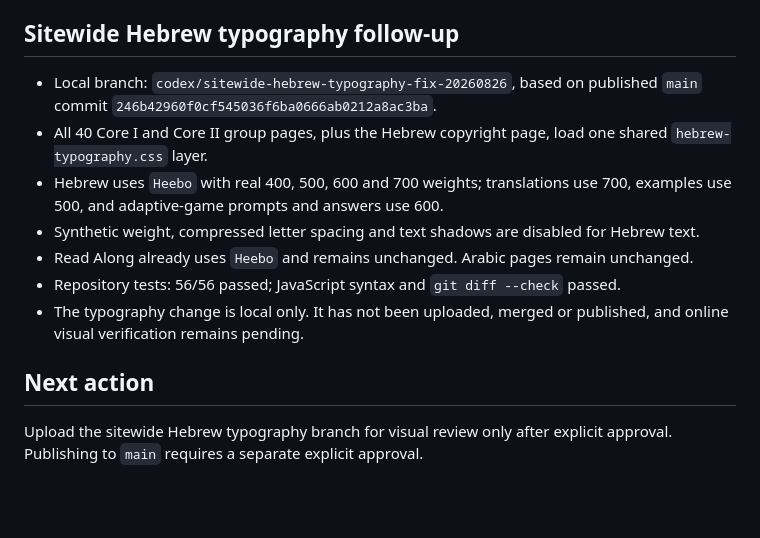
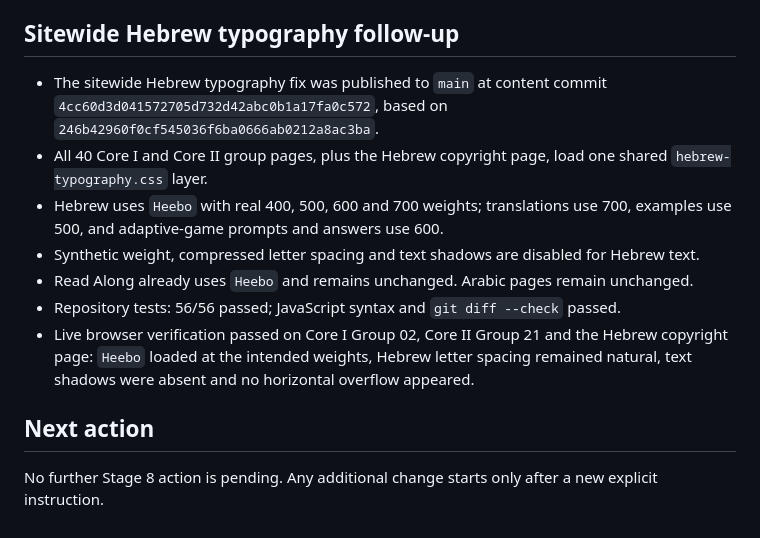
Before and after one commit to Simonh68/E-Vocab-Band-II, a Markdown page: CORE1-ADAPTIVE-STAGE8-STATUS.md, the part around the change. GitHub-like rendering; blank space fills up the shorter version.

Commit message:
Document Hebrew typography publication

```diff
--- a/CORE1-ADAPTIVE-STAGE8-STATUS.md
+++ b/CORE1-ADAPTIVE-STAGE8-STATUS.md
@@ -61,14 +61,14 @@
 
 ## Sitewide Hebrew typography follow-up
 
-- Local branch: `codex/sitewide-hebrew-typography-fix-20260826`, based on published `main` commit `246b42960f0cf545036f6ba0666ab0212a8ac3ba`.
+- The sitewide Hebrew typography fix was published to `main` at content commit `4cc60d3d041572705d732d42abc0b1a17fa0c572`, based on `246b42960f0cf545036f6ba0666ab0212a8ac3ba`.
 - All 40 Core I and Core II group pages, plus the Hebrew copyright page, load one shared `hebrew-typography.css` layer.
 - Hebrew uses `Heebo` with real 400, 500, 600 and 700 weights; translations use 700, examples use 500, and adaptive-game prompts and answers use 600.
 - Synthetic weight, compressed letter spacing and text shadows are disabled for Hebrew text.
 - Read Along already uses `Heebo` and remains unchanged. Arabic pages remain unchanged.
 - Repository tests: 56/56 passed; JavaScript syntax and `git diff --check` passed.
-- The typography change is local only. It has not been uploaded, merged or published, and online visual verification remains pending.
+- Live browser verification passed on Core I Group 02, Core II Group 21 and the Hebrew copyright page: `Heebo` loaded at the intended weights, Hebrew letter spacing remained natural, text shadows were absent and no horizontal overflow appeared.
 
 ## Next action
 
-Upload the sitewide Hebrew typography branch for visual review only after explicit approval. Publishing to `main` requires a separate explicit approval.
+No further Stage 8 action is pending. Any additional change starts only after a new explicit instruction.
```
